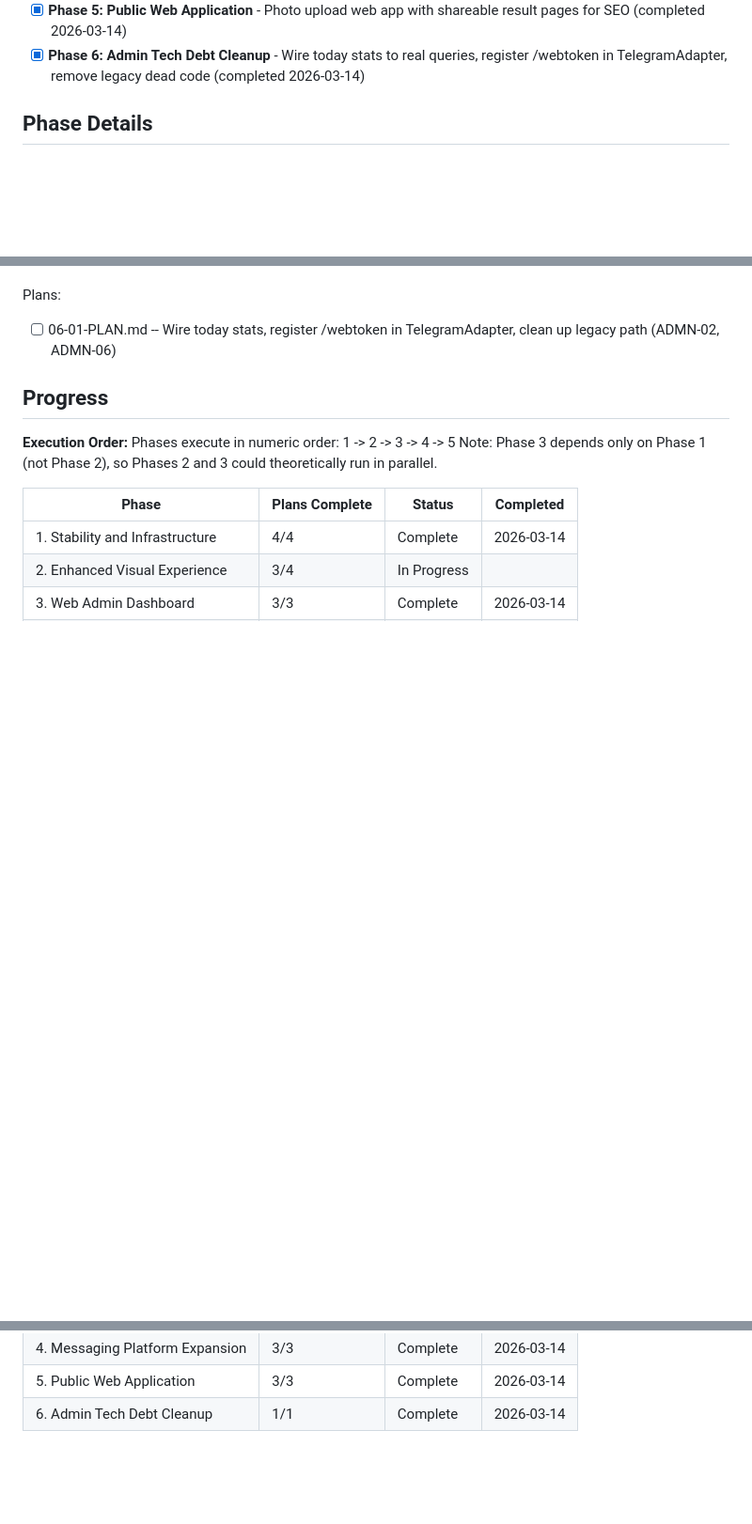
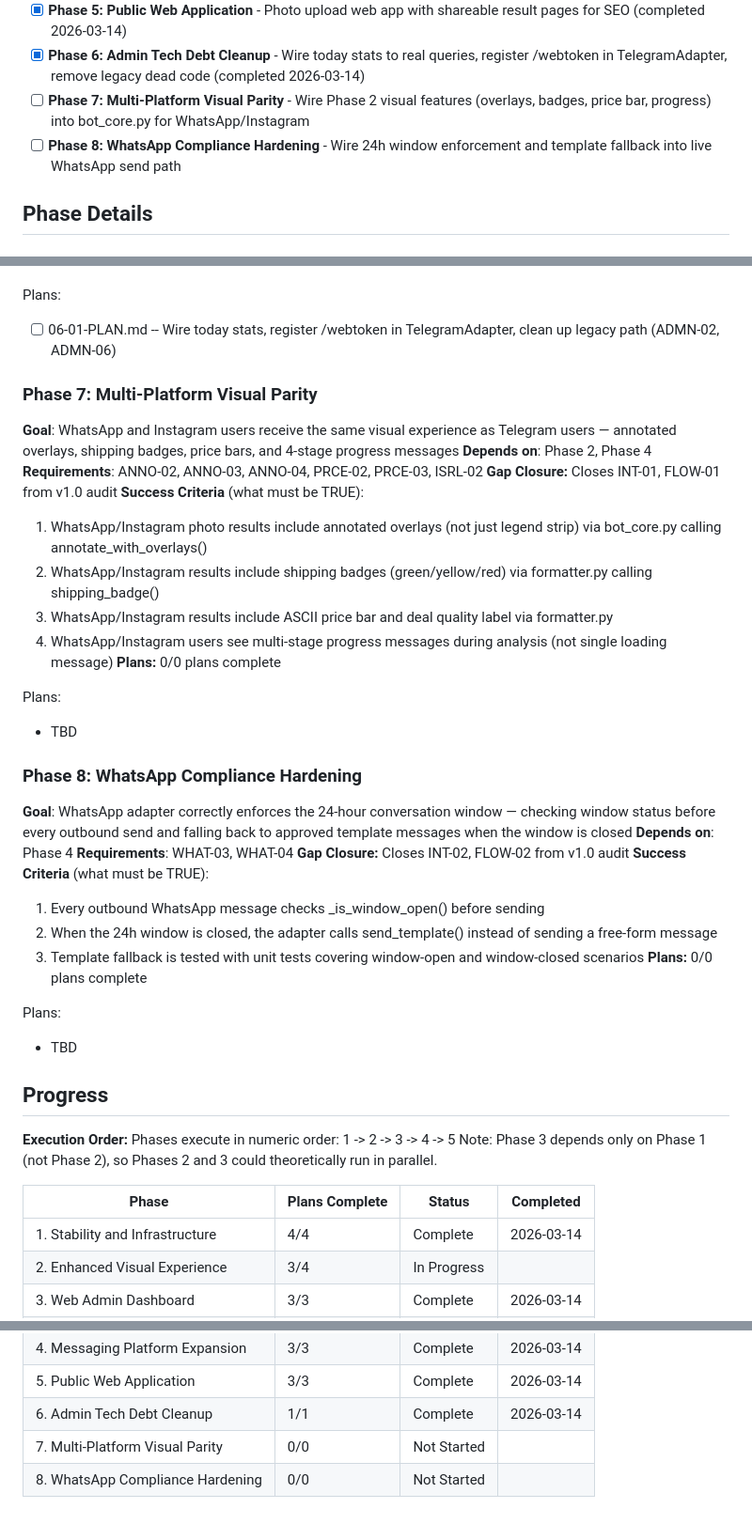
Before and after one commit to leonaffi-byte/amazon-photo-bot, a Markdown page: .planning/ROADMAP.md, 3 parts joined by grey strips. Shown at 94% size. Drawn GitHub-style; blank space fills up the shorter version.

Commit message:
docs(roadmap): add gap closure phases 7-8
Phase 7: Multi-Platform Visual Parity (INT-01, FLOW-01)
Phase 8: WhatsApp Compliance Hardening (INT-02, FLOW-02)

Co-Authored-By: Claude Opus 4.6 (1M context) <noreply@anthropic.com>

```diff
--- a/.planning/ROADMAP.md
+++ b/.planning/ROADMAP.md
@@ -18,6 +18,8 @@ Decimal phases appear between their surrounding integers in numeric order.
 - [x] **Phase 4: Messaging Platform Expansion** - WhatsApp Business API and Instagram DM integrations (completed 2026-03-14)
 - [x] **Phase 5: Public Web Application** - Photo upload web app with shareable result pages for SEO (completed 2026-03-14)
 - [x] **Phase 6: Admin Tech Debt Cleanup** - Wire today stats to real queries, register /webtoken in TelegramAdapter, remove legacy dead code (completed 2026-03-14)
+- [ ] **Phase 7: Multi-Platform Visual Parity** - Wire Phase 2 visual features (overlays, badges, price bar, progress) into bot_core.py for WhatsApp/Instagram
+- [ ] **Phase 8: WhatsApp Compliance Hardening** - Wire 24h window enforcement and template fallback into live WhatsApp send path
 
 ## Phase Details
 
@@ -117,6 +119,35 @@ Plans:
 Plans:
 - [ ] 06-01-PLAN.md -- Wire today stats, register /webtoken in TelegramAdapter, clean up legacy path (ADMN-02, ADMN-06)
 
+### Phase 7: Multi-Platform Visual Parity
+**Goal**: WhatsApp and Instagram users receive the same visual experience as Telegram users — annotated overlays, shipping badges, price bars, and 4-stage progress messages
+**Depends on**: Phase 2, Phase 4
+**Requirements**: ANNO-02, ANNO-03, ANNO-04, PRCE-02, PRCE-03, ISRL-02
+**Gap Closure:** Closes INT-01, FLOW-01 from v1.0 audit
+**Success Criteria** (what must be TRUE):
+  1. WhatsApp/Instagram photo results include annotated overlays (not just legend strip) via bot_core.py calling annotate_with_overlays()
+  2. WhatsApp/Instagram results include shipping badges (green/yellow/red) via formatter.py calling shipping_badge()
+  3. WhatsApp/Instagram results include ASCII price bar and deal quality label via formatter.py
+  4. WhatsApp/Instagram users see multi-stage progress messages during analysis (not single loading message)
+**Plans:** 0/0 plans complete
+
+Plans:
+- TBD
+
+### Phase 8: WhatsApp Compliance Hardening
+**Goal**: WhatsApp adapter correctly enforces the 24-hour conversation window — checking window status before every outbound send and falling back to approved template messages when the window is closed
+**Depends on**: Phase 4
+**Requirements**: WHAT-03, WHAT-04
+**Gap Closure:** Closes INT-02, FLOW-02 from v1.0 audit
+**Success Criteria** (what must be TRUE):
+  1. Every outbound WhatsApp message checks _is_window_open() before sending
+  2. When the 24h window is closed, the adapter calls send_template() instead of sending a free-form message
+  3. Template fallback is tested with unit tests covering window-open and window-closed scenarios
+**Plans:** 0/0 plans complete
+
+Plans:
+- TBD
+
 ## Progress
 
 **Execution Order:**
@@ -131,3 +162,5 @@ Note: Phase 3 depends only on Phase 1 (not Phase 2), so Phases 2 and 3 could the
 | 4. Messaging Platform Expansion | 3/3 | Complete   | 2026-03-14 |
 | 5. Public Web Application | 3/3 | Complete   | 2026-03-14 |
 | 6. Admin Tech Debt Cleanup | 1/1 | Complete   | 2026-03-14 |
+| 7. Multi-Platform Visual Parity | 0/0 | Not Started |  |
+| 8. WhatsApp Compliance Hardening | 0/0 | Not Started |  |
```
Also changed, not shown: .planning/REQUIREMENTS.md (+8 -8 lines).
